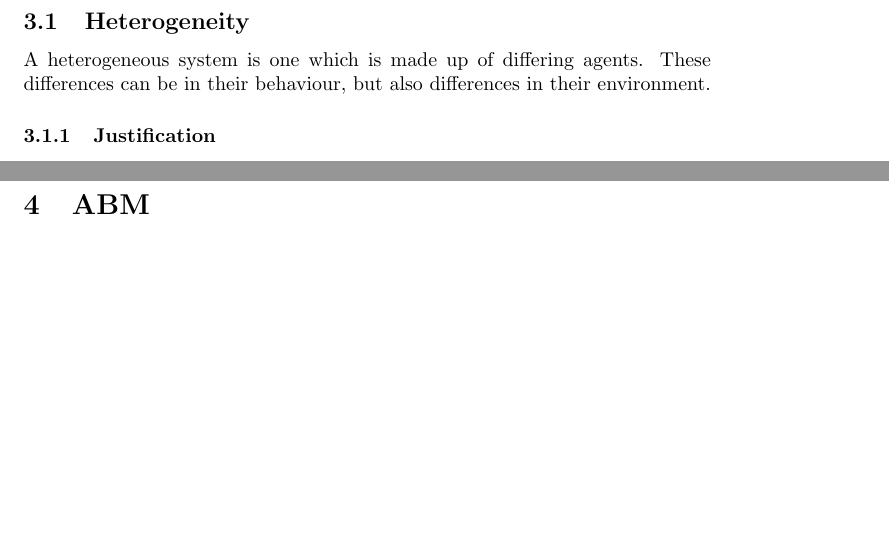
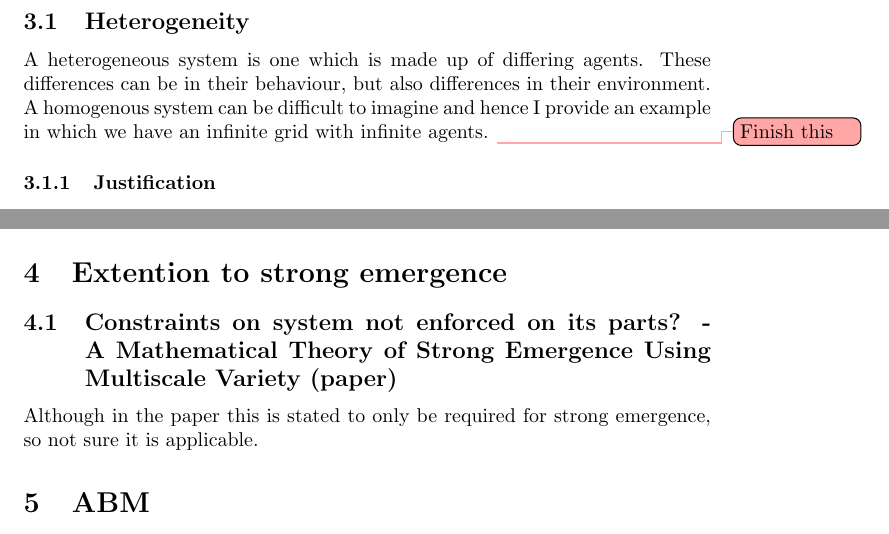
Before and after one commit to guyguyguyguyguyguyguy/emergent_scopes, a LaTeX document (emergence_docs.tex): two parts of pages 3 and 6 of 7, joined at a grey line, cut so that both start at the same text, the shorter picture padded with empty space. Compiled offline with pdfLaTeX.

Commit message:
long-living structs and strong emergence

```diff
--- a/emergence_docs.tex
+++ b/emergence_docs.tex
@@ -88,7 +88,7 @@ The process of the modelling endeavour is built upon a number of assumptions on
   \subsection{Heterogeneity}
   \label{sec: hetro}
 
-    A heterogeneous system is one which is made up of differing agents. These differences can be in their behaviour, but also differences in their environment.
+    A heterogeneous system is one which is made up of differing agents. These differences can be in their behaviour, but also differences in their environment. A homogenous system can be difficult to imagine and hence I provide an example in which we have an infinite grid with infinite agents. \todo{Finish this}
 
     \subsubsection{Justification}
 
@@ -208,6 +211,11 @@ The process of the modelling endeavour is built upon a number of assumptions on
   \subsection{Inital conditions}
 
     May be the case that the three condtions above are necessary and sufficient so long as the the inital condtions have some sort of property. So the missing link is a property of the inital condtions and not of the agents. So what is this missing inital condition property??
+
+
+\section{Extention to strong emergence}
+  \subsection{Constraints on system not enforced on its parts? - A Mathematical Theory of Strong Emergence Using Multiscale Variety (paper)}
+    Although in the paper this is stated to only be required for strong emergence, so not sure it is applicable.
 
 
 \section{ABM}
```
Also changed, not shown: emergence_docs.tex (3 more changed lines).
